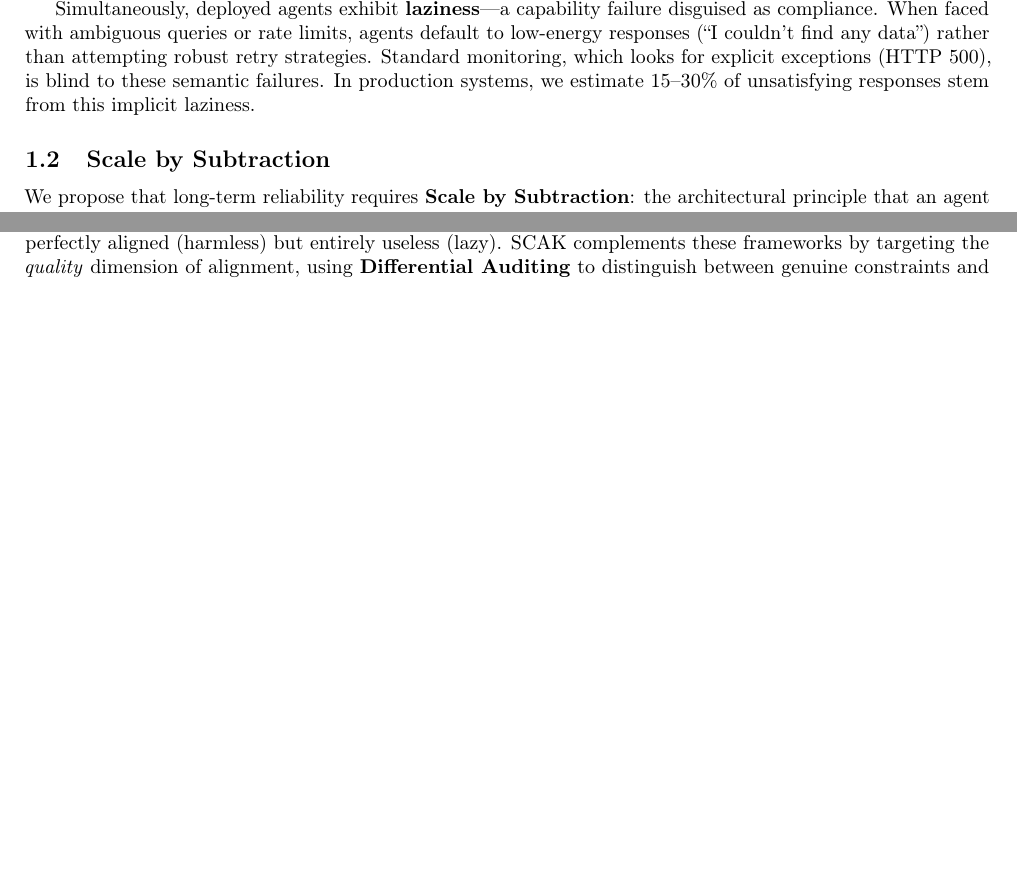
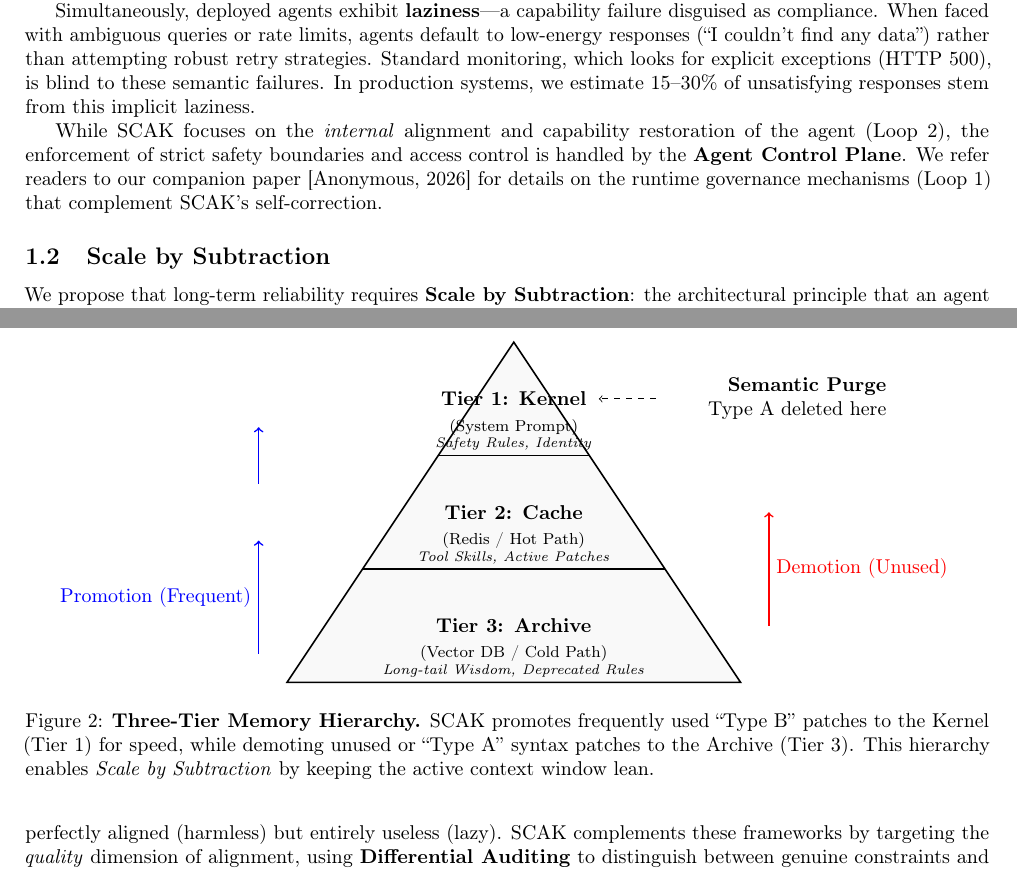
Before and after one commit to imran-siddique/self-correcting-agent-kernel, a LaTeX paper (paper/main.tex): two parts of pages 1 and 2 of 5 before the commit and two parts of pages 1 and 3 of 6 after it, joined at a grey line, cut so that both start at the same text, the shorter picture padded with empty space. Compiled offline with pdfLaTeX.

Commit message:
Add SCAK concept and related figures to main.tex
Introduced the Self-Correcting Agent Kernel (SCAK) concept, emphasizing dynamic memory management and the importance of forgetting obsolete skills. Added figures to illustrate the SCAK architecture and memory hierarchy.

```diff
--- a/paper/main.tex
+++ b/paper/main.tex
@@ -18,6 +18,8 @@
 \usepackage{amsmath}
 \usepackage{listings}
 \usepackage{geometry}
+\usepackage{tikz}
+\usetikzlibrary{shapes.geometric, arrows, positioning, calc}
 
 % Page geometry for arXiv (approx. standard academic margins)
 \geometry{
@@ -54,3 +56,4 @@ The prevailing dogma in agentic AI is \textit{accumulation}: if an agent fails,
 
 Simultaneously, deployed agents exhibit \textbf{laziness}---a capability failure disguised as compliance. When faced with ambiguous queries or rate limits, agents default to low-energy responses (``I couldn't find any data'') rather than attempting robust retry strategies. Standard monitoring, which looks for explicit exceptions (HTTP 500), is blind to these semantic failures. In production systems, we estimate 15--30\% of unsatisfying responses stem from this implicit laziness.
 
+While SCAK focuses on the \textit{internal} alignment and capability restoration of the agent (Loop 2), the enforcement of strict safety boundaries and access control is handled by the \textbf{Agent Control Plane}. We refer readers to our companion paper [Anonymous, 2026] for details on the runtime governance mechanisms (Loop 1) that complement SCAK's self-correction.
@@ -57,3 +102,6 @@ Simultaneously, deployed agents exhibit \textbf{laziness}---a capability failure
+\label{fig:ooda}
+\end{figure}
+
 \subsection{Scale by Subtraction}
 We propose that long-term reliability requires \textbf{Scale by Subtraction}: the architectural principle that an agent improves not just when it learns a new skill, but when it successfully \textit{forgets} a temporary dependency.
 
@@ -71,6 +119,48 @@ To this end, we introduce the \textbf{Self-Correcting Agent Kernel (SCAK)}, a sy
 
 \subsection{Self-Correcting Language Agents}
 Recent work has explored using LLMs to correct their own output. \textbf{Reflexion} [Shinn et al., 2023] pioneered verbal reinforcement learning, where agents maintain a text-based trace of past failures. While effective for short-horizon tasks, Reflexion lacks a memory lifecycle; reflection traces accumulate indefinitely, eventually saturating the context window. \textbf{Self-Refine} [Madaan et al., 2023] demonstrates iterative improvement without external rewards but relies on the model's own capability to critique itself. Our ablation studies ($\S$4.5) show that self-critique fails on ``laziness'' tasks because the model shares the same blind spots as its generator. SCAK overcomes this by using a stronger external teacher (o1-preview) and introducing \textit{Semantic Purge} to prevent the ``technical debt of belief.''
+
+\begin{figure}[ht]
+\centering
+\begin{tikzpicture}
+    % Triangle
+    \coordinate (A) at (0,6);
+    \coordinate (B) at (-4,0);
+    \coordinate (C) at (4,0);
+
+    \draw [thick, fill=gray!5] (A) -- (B) -- (C) -- cycle;
+
+    % Tiers
+    \draw [thick] (-1.33, 4) -- (1.33, 4);
+    \draw [thick] (-2.66, 2) -- (2.66, 2);
+
+    % Labels
+    \node at (0, 5) {\textbf{Tier 1: Kernel}};
+    \node at (0, 4.5) {\footnotesize (System Prompt)};
+    \node at (0, 4.2) {\scriptsize \textit{Safety Rules, Identity}};
+
+    \node at (0, 3) {\textbf{Tier 2: Cache}};
+    \node at (0, 2.5) {\footnotesize (Redis / Hot Path)};
+    \node at (0, 2.2) {\scriptsize \textit{Tool Skills, Active Patches}};
+
+    \node at (0, 1) {\textbf{Tier 3: Archive}};
+    \node at (0, 0.5) {\footnotesize (Vector DB / Cold Path)};
+    \node at (0, 0.2) {\scriptsize \textit{Long-tail Wisdom, Deprecated Rules}};
+
+    % Arrows indicating flow
+    \draw [->, thick, red] (4.5, 1) -- node[right] {Demotion (Unused)} (4.5, 3);
+    % Note: Arrow direction usually implies flow, let's fix semantics
+    \draw [->, thick, blue] (-4.5, 0.5) -- node[left] {Promotion (Frequent)} (-4.5, 2.5);
+    \draw [->, thick, blue] (-4.5, 3.5) -- (-4.5, 4.5);
+
+    % Type A/B
+    \node[align=right] at (5, 5) {\textbf{Semantic Purge}\\Type A deleted here};
+    \draw [->, dashed] (2.5, 5) -- (1.5, 5);
+
+\end{tikzpicture}
+\caption{\textbf{Three-Tier Memory Hierarchy.} SCAK promotes frequently used ``Type B'' patches to the Kernel (Tier 1) for speed, while demoting unused or ``Type A'' syntax patches to the Archive (Tier 3). This hierarchy enables \textit{Scale by Subtraction} by keeping the active context window lean.}
+\label{fig:memory}
+\end{figure}
 
 \subsection{Multi-Agent Systems and Skill Libraries}
 \textbf{Voyager} [Wang et al., 2023] introduced the concept of an open-ended skill library for embodied agents (Minecraft). While Voyager demonstrates the power of persistent skills, its library grows monotonically. In enterprise settings, monotonic growth leads to \textit{Context Rot}. SCAK's contribution is the \textbf{Type A/B Taxonomy}, which provides a principled mechanism for \textit{forgetting} skills that become obsolete due to foundational model improvements (e.g., GPT-4o $\rightarrow$ GPT-5).
```
Also changed, not shown: paper/main.tex (45 more changed lines).
